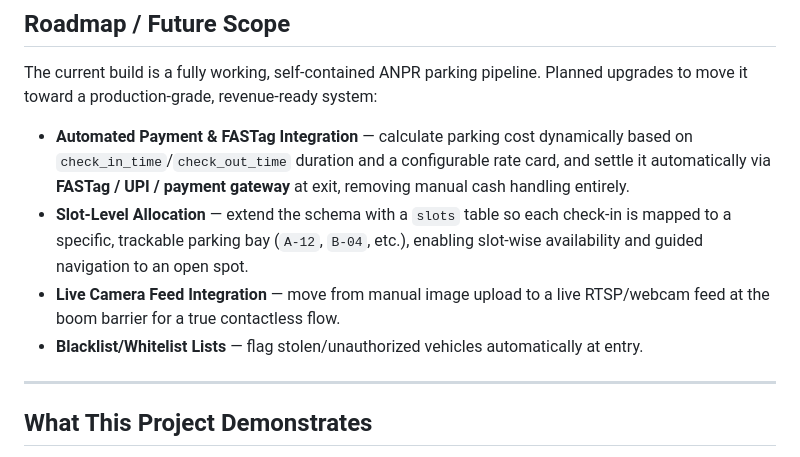
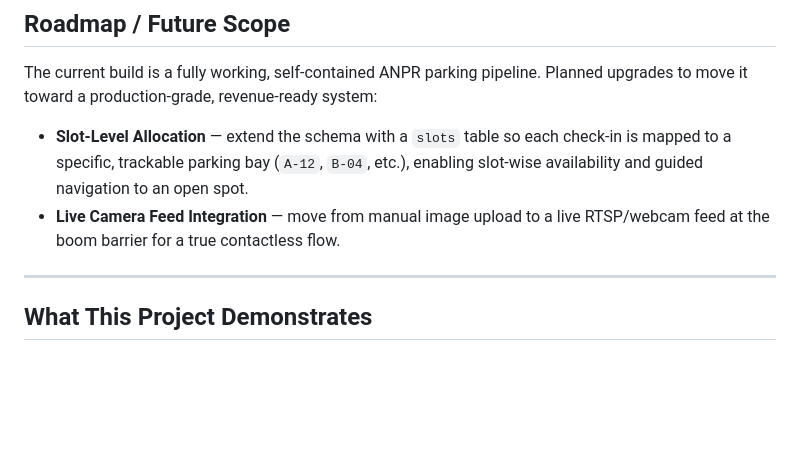
Before and after one commit to ak-junior3339/ParkX-Next-Generation-Smart-Parking-v2, a Markdown page: README.md, the part around the change. Rendered like a GitHub page; blank space fills up the shorter version.

```diff
--- a/README.md
+++ b/README.md
@@ -189,11 +189,8 @@ To Access Admin Content use the password : Admin1234 (Hard-Coded)
 ##  Roadmap / Future Scope
 
 The current build is a fully working, self-contained ANPR parking pipeline. Planned upgrades to move it toward a production-grade, revenue-ready system:
-
--  **Automated Payment & FASTag Integration** — calculate parking cost dynamically based on `check_in_time`/`check_out_time` duration and a configurable rate card, and settle it automatically via **FASTag / UPI / payment gateway** at exit, removing manual cash handling entirely.
 -  **Slot-Level Allocation** — extend the schema with a `slots` table so each check-in is mapped to a specific, trackable parking bay (`A-12`, `B-04`, etc.), enabling slot-wise availability and guided navigation to an open spot.
 -  **Live Camera Feed Integration** — move from manual image upload to a live RTSP/webcam feed at the boom barrier for a true contactless flow.
--  **Blacklist/Whitelist Lists** — flag stolen/unauthorized vehicles automatically at entry.
 ---
 
 ## What This Project Demonstrates
```
